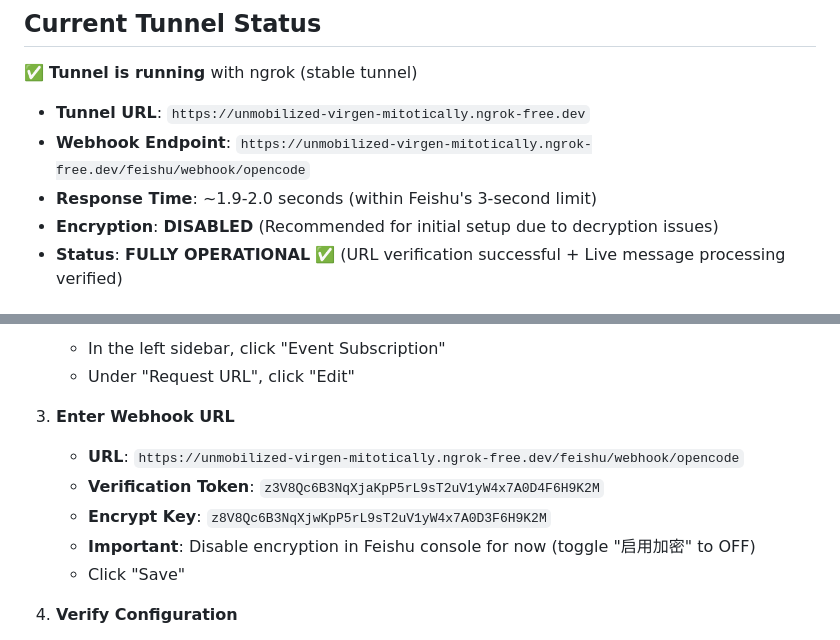
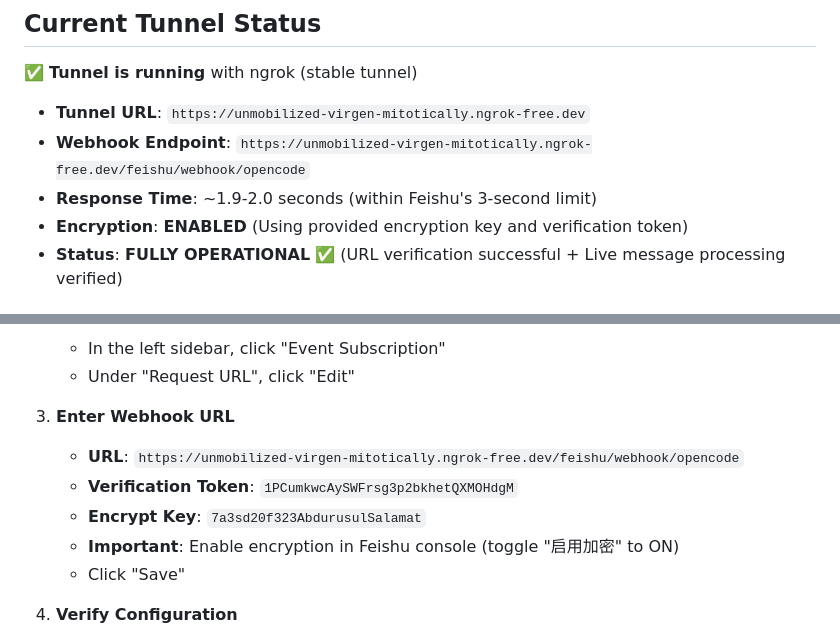
Before and after one commit to abdrsl/vibebridge, a Markdown page: docs/FEISHU_SETUP.md, 2 parts joined by grey strips. Rendered like a GitHub page.

Commit message:
更新Feishu加密配置文档
- 启用加密功能
- 更新Verification Token和Encrypt Key为用户提供的值
- 修改Feishu控制台加密设置说明（从禁用改为启用）

```diff
--- a/docs/FEISHU_SETUP.md
+++ b/docs/FEISHU_SETUP.md
@@ -7,7 +7,7 @@
 - **Tunnel URL**: `https://unmobilized-virgen-mitotically.ngrok-free.dev`
 - **Webhook Endpoint**: `https://unmobilized-virgen-mitotically.ngrok-free.dev/feishu/webhook/opencode`
 - **Response Time**: ~1.9-2.0 seconds (within Feishu's 3-second limit)
-- **Encryption**: **DISABLED** (Recommended for initial setup due to decryption issues)
+- **Encryption**: **ENABLED** (Using provided encryption key and verification token)
 - **Status**: **FULLY OPERATIONAL** ✅ (URL verification successful + Live message processing verified)
 
 ## ✅ Live Test Results
@@ -29,9 +29,9 @@
 
 3. **Enter Webhook URL**
     - **URL**: `https://unmobilized-virgen-mitotically.ngrok-free.dev/feishu/webhook/opencode`
-   - **Verification Token**: `z3V8Qc6B3NqXjaKpP5rL9sT2uV1yW4x7A0D4F6H9K2M`
-    - **Encrypt Key**: `z8V8Qc6B3NqXjwKpP5rL9sT2uV1yW4x7A0D3F6H9K2M`
-    - **Important**: Disable encryption in Feishu console for now (toggle "启用加密" to OFF)
+    - **Verification Token**: `1PCumkwcAySWFrsg3p2bkhetQXMOHdgM`
+    - **Encrypt Key**: `7a3sd20f323AbdurusulSalamat`
+    - **Important**: Enable encryption in Feishu console (toggle "启用加密" to ON)
     - Click "Save"
 
 4. **Verify Configuration**
```
